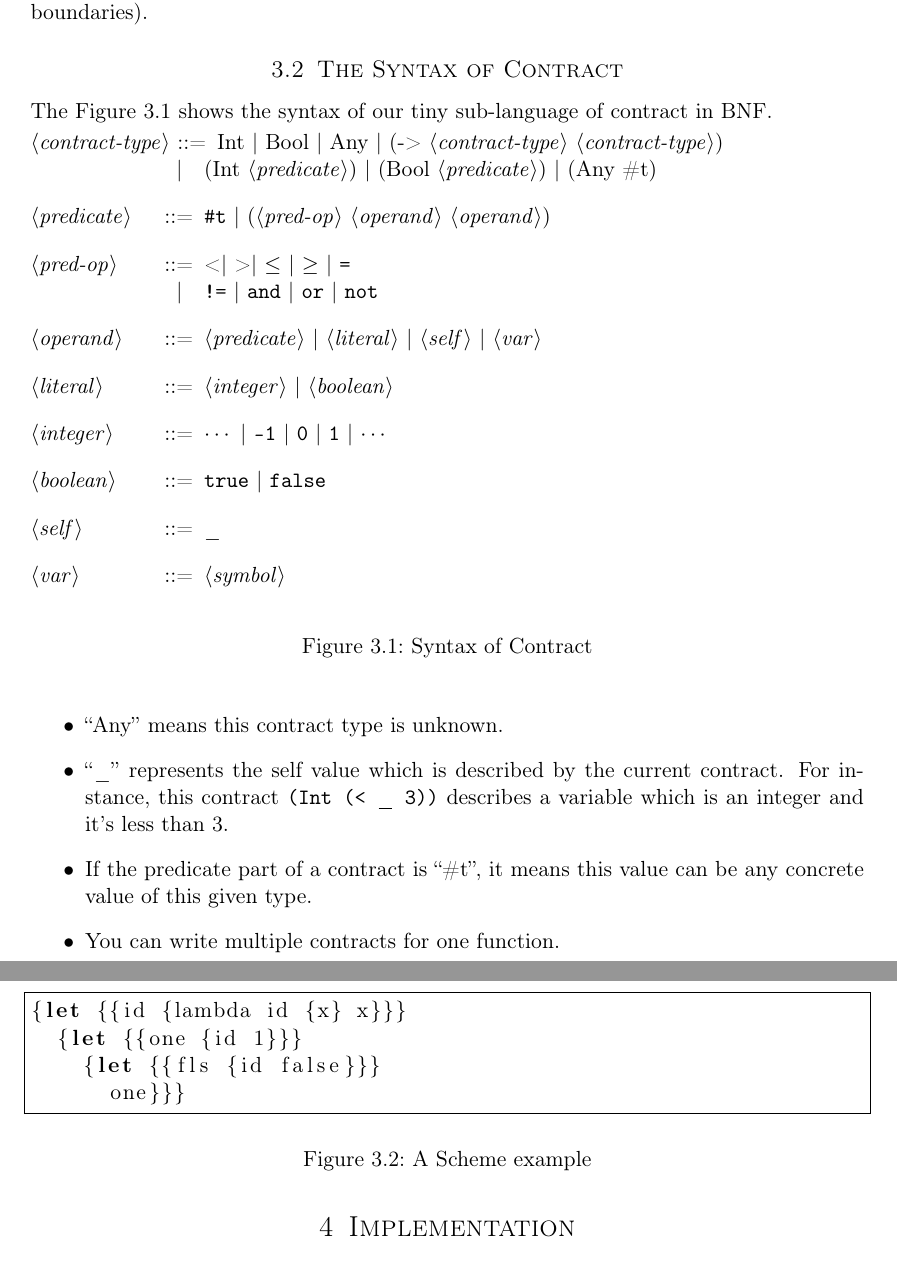
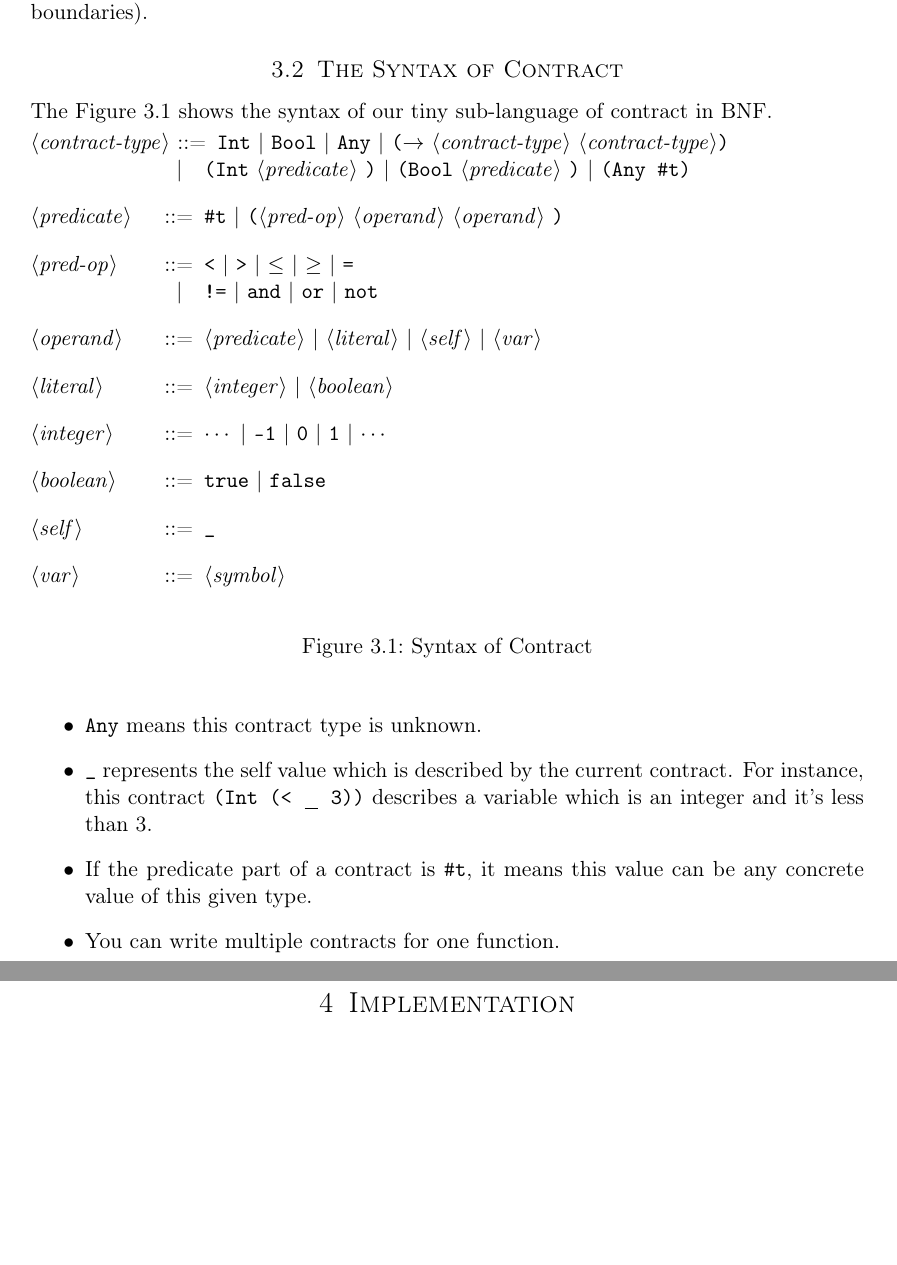
Before and after one commit to Kraks/LiquidScheme, a LaTeX document (report/report.tex): two parts of pages 8 and 10 of 10, joined at a grey line, cut so that both start at the same text, the shorter picture padded with empty space. Compiled offline with pdfLaTeX.

Commit message:
Adjust the fonts

```diff
--- a/report/report.tex
+++ b/report/report.tex
@@ -308,12 +308,12 @@ The Figure \ref{figc} shows the syntax of our tiny sub-language of contract in B
 \setlength{\grammarparsep}{7pt plus 1pt minus 1pt} % increase separation between rules
 \setlength{\grammarindent}{8em} % increase separation between LHS/RHS
 \begin{grammar}
-<contract-type> ::= Int | Bool | Any | (-> <contract-type> <contract-type>)
-\alt (Int <predicate>) | (Bool <predicate>) | (Any \#t)
+<contract-type> ::= \texttt{Int} | \texttt{Bool} | \texttt{Any} | \texttt{($\rightarrow$} <contract-type> <contract-type>\texttt{)}
+\alt \texttt{(Int} <predicate> \texttt{)} | \texttt{(Bool} <predicate> \texttt{)} | \texttt{(Any \#t)}
 
-<predicate> ::= \texttt{\#t} | (<pred-op> <operand> <operand>)
+<predicate> ::= \texttt{\#t} | \texttt{(}<pred-op> <operand> <operand> \texttt{)}
 
-<pred-op> ::= \textless | \textgreater | $\leq$ | $\geq$ | \texttt{=}
+<pred-op> ::= \texttt{\textless} | \texttt{\textgreater} | \texttt{$\leq$} | \texttt{$\geq$} | \texttt{=}
 \alt \texttt{!=} | \texttt{and} | \texttt{or} | \texttt{not}
 
 <operand> ::= <predicate> | <literal> | <self> | <var>
@@ -325,7 +325,7 @@ The Figure \ref{figc} shows the syntax of our tiny sub-language of contract in B
 
 <boolean> ::= \texttt{true} | \texttt{false}
 
-<self> ::= _
+<self> ::= \texttt{_}
 
 <var> ::= <symbol>
 \end{grammar}
@@ -334,11 +334,11 @@ The Figure \ref{figc} shows the syntax of our tiny sub-language of contract in B
 \end{figure}
 
 \begin{itemize}
-\item ``Any'' means this contract type is unknown.
+\item \texttt{Any} means this contract type is unknown.
 
-\item ``_'' represents the self value which is described by the current contract. For instance, this contract \texttt{(Int\ (\textless\ \underscore\ 3))} describes a variable which is an integer and it's less than 3.
+\item \texttt{_} represents the self value which is described by the current contract. For instance, this contract \texttt{(Int\ (\textless\ \underscore\ 3))} describes a variable which is an integer and it's less than 3.
 
-\item If the predicate part of a contract is ``\#t'', it means this value can be any concrete value of this given type.
+\item If the predicate part of a contract is \texttt{\#t}, it means this value can be any concrete value of this given type.
 
 \item You can write multiple contracts for one function.
 \end{itemize}
@@ -367,8 +364,0 @@ We have two parts for checking contracts:
-\lstset{language=Lisp}
-\begin{lstlisting}[frame=single]
-{let {{id {lambda id {x} x}}}
-  {let {{one {id 1}}}
-    {let {{fls {id false}}}
-      one}}}
-\end{lstlisting}
-\caption{A Scheme example}
```
Also changed, not shown: report/report.tex (16 more changed lines).
